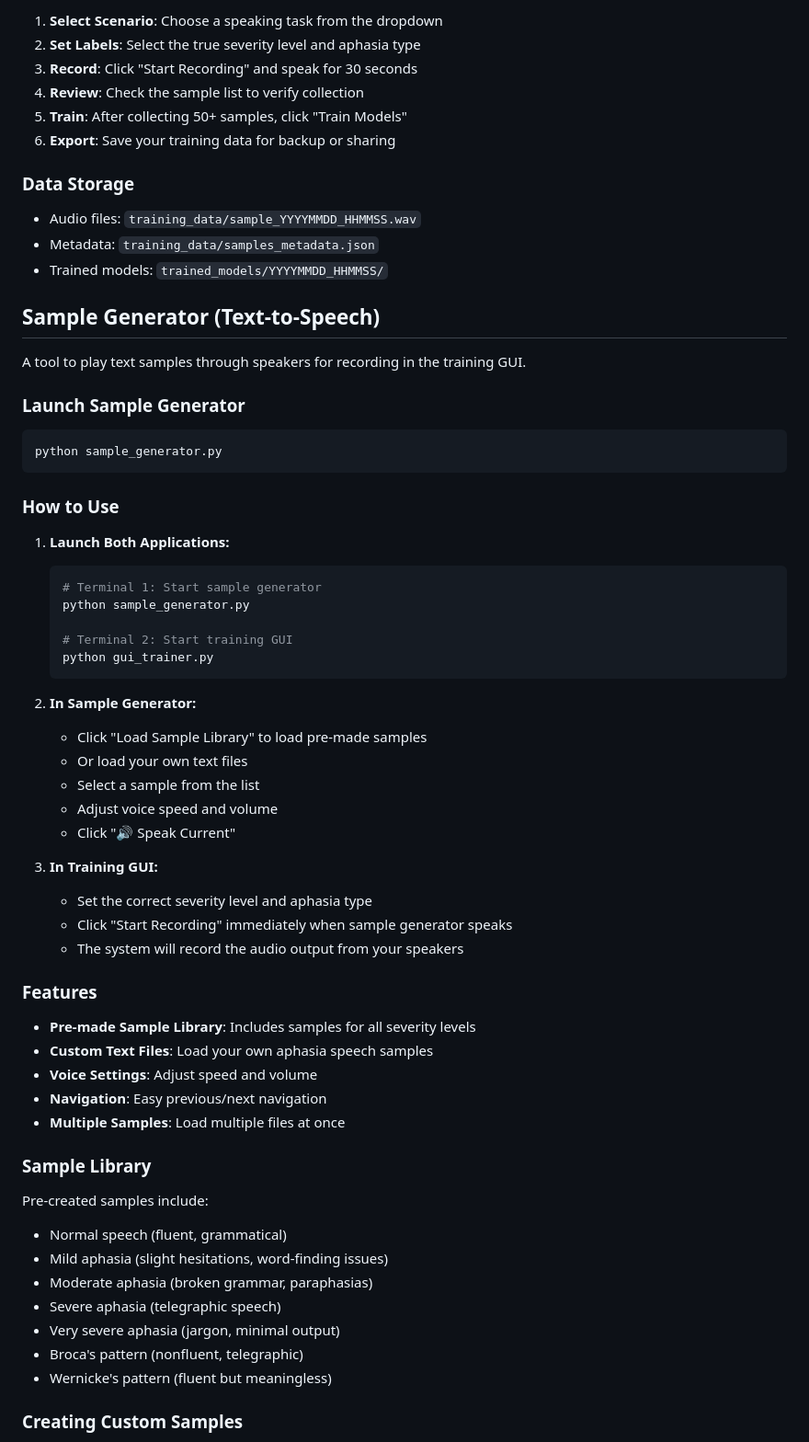
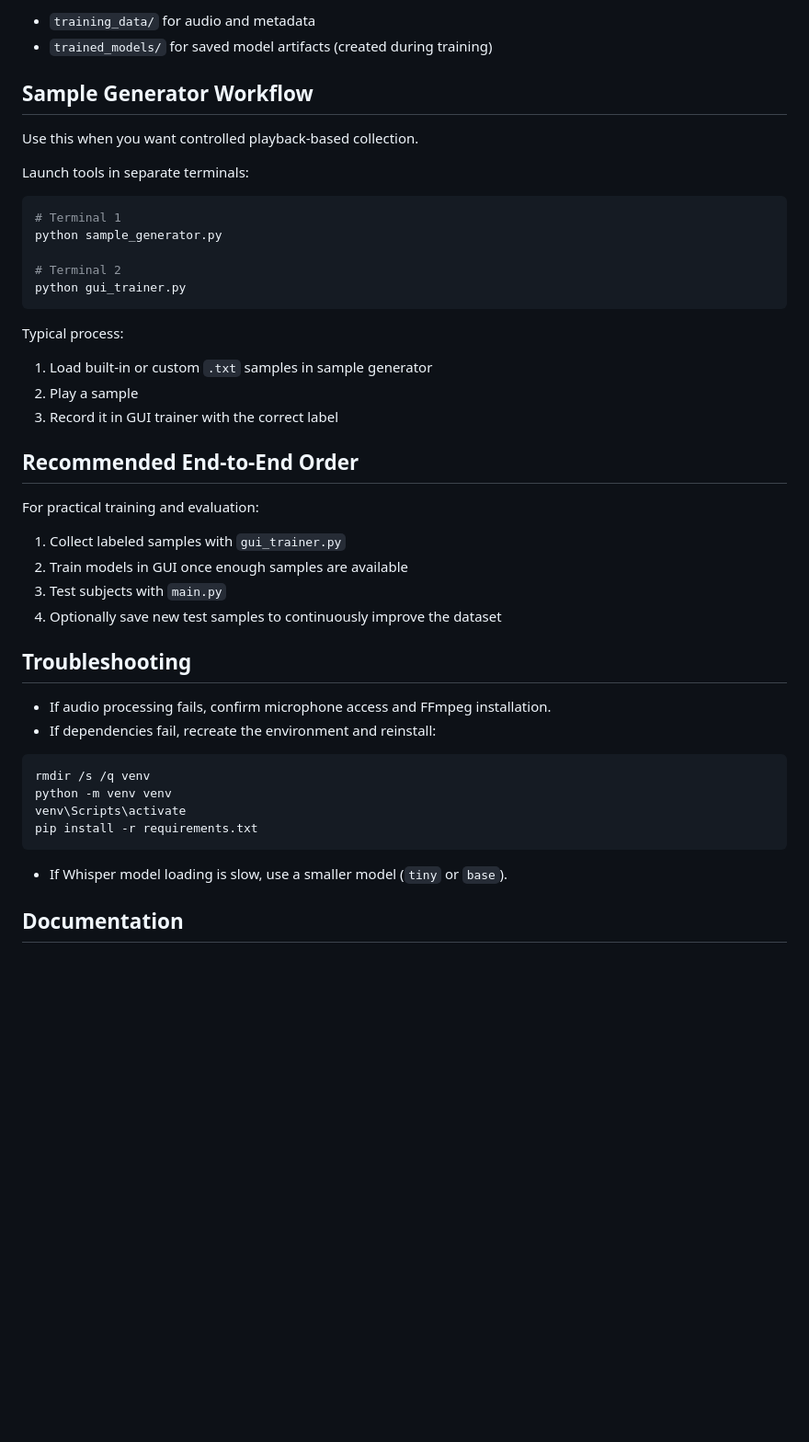
Before and after one commit to ShyamSundarSSS/Aphasia_Project, a Markdown page: README.md, the part around one of its changes. Shown at 92% size. Drawn GitHub-style; blank space fills up the shorter version.

Commit message:
rewrite: Readme.md file

````diff
--- a/README.md
+++ b/README.md
@@ -142,68 +169,49 @@ python gui_trainer.py
 
-1. **Select Scenario**: Choose a speaking task from the dropdown
-2. **Set Labels**: Select the true severity level and aphasia type
-3. **Record**: Click "Start Recording" and speak for 30 seconds
-4. **Review**: Check the sample list to verify collection
-5. **Train**: After collecting 50+ samples, click "Train Models"
-6. **Export**: Save your training data for backup or sharing
+- `training_data/` for audio and metadata
+- `trained_models/` for saved model artifacts (created during training)
 
-### Data Storage
+## Sample Generator Workflow
 
-- Audio files: `training_data/sample_YYYYMMDD_HHMMSS.wav`
-- Metadata: `training_data/samples_metadata.json`
-- Trained models: `trained_models/YYYYMMDD_HHMMSS/`
+Use this when you want controlled playback-based collection.
 
-## Sample Generator (Text-to-Speech)
-
-A tool to play text samples through speakers for recording in the training GUI.
-
-### Launch Sample Generator
+Launch tools in separate terminals:
 
 ```bash
+# Terminal 1
 python sample_generator.py
+
+# Terminal 2
+python gui_trainer.py
 ```
 
-### How to Use
+Typical process:
 
-1. **Launch Both Applications:**
-   ```bash
-   # Terminal 1: Start sample generator
-   python sample_generator.py
+1. Load built-in or custom `.txt` samples in sample generator
+2. Play a sample
+3. Record it in GUI trainer with the correct label
 
-   # Terminal 2: Start training GUI
-   python gui_trainer.py
-   ```
+## Recommended End-to-End Order
 
-2. **In Sample Generator:**
-   - Click "Load Sample Library" to load pre-made samples
-   - Or load your own text files
-   - Select a sample from the list
-   - Adjust voice speed and volume
-   - Click "🔊 Speak Current"
+For practical training and evaluation:
 
-3. **In Training GUI:**
-   - Set the correct severity level and aphasia type
-   - Click "Start Recording" immediately when sample generator speaks
-   - The system will record the audio output from your speakers
+1. Collect labeled samples with `gui_trainer.py`
+2. Train models in GUI once enough samples are available
+3. Test subjects with `main.py`
+4. Optionally save new test samples to continuously improve the dataset
 
-### Features
+## Troubleshooting
 
-- **Pre-made Sample Library**: Includes samples for all severity levels
-- **Custom Text Files**: Load your own aphasia speech samples
-- **Voice Settings**: Adjust speed and volume
-- **Navigation**: Easy previous/next navigation
-- **Multiple Samples**: Load multiple files at once
+- If audio processing fails, confirm microphone access and FFmpeg installation.
+- If dependencies fail, recreate the environment and reinstall:
 
-### Sample Library
+```bash
+rmdir /s /q venv
+python -m venv venv
+venv\Scripts\activate
+pip install -r requirements.txt
+```
 
-Pre-created samples include:
-- Normal speech (fluent, grammatical)
-- Mild aphasia (slight hesitations, word-finding issues)
-- Moderate aphasia (broken grammar, paraphasias)
-- Severe aphasia (telegraphic speech)
-- Very severe aphasia (jargon, minimal output)
-- Broca's pattern (nonfluent, telegraphic)
-- Wernicke's pattern (fluent but meaningless)
+- If Whisper model loading is slow, use a smaller model (`tiny` or `base`).
 
-### Creating Custom Samples
+## Documentation
 
````
Also changed, not shown: other parts of README.md (+101 -72 lines).
